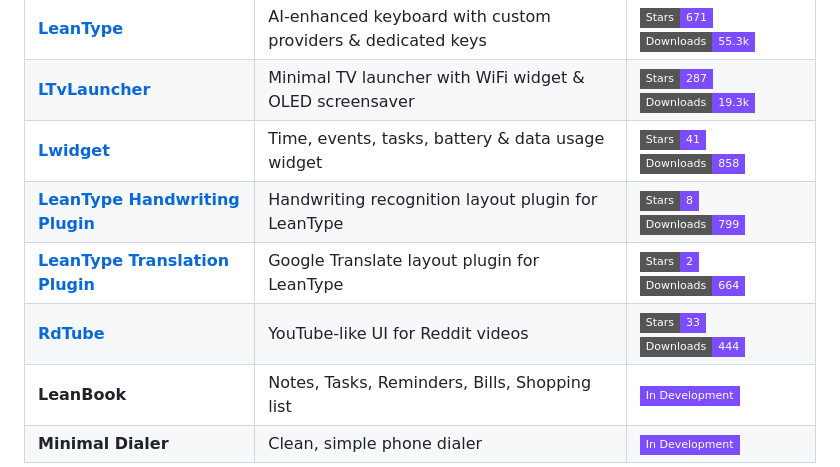
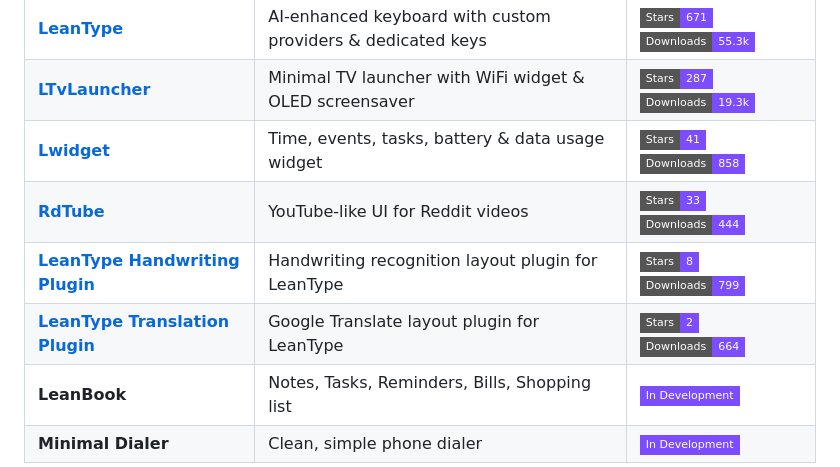
Before and after one commit to LeanBitLab/LeanBitLab, a Markdown page: README.md, the part around the change. Drawn GitHub-style; badges without logos.

Commit message:
style: move RdTube directly after Lwidget in README.md table

```diff
--- a/README.md
+++ b/README.md
@@ -33,9 +33,9 @@ We create open-source applications focused on **efficiency**, **privacy**, and *
 | **[LeanType](https://github.com/LeanBitLab/LeanType)** | AI-enhanced keyboard with custom providers & dedicated keys | [![Stars](https://img.shields.io/badge/Stars-671-7C4DFF?style=flat-square)](https://github.com/LeanBitLab/LeanType/stargazers) [![Downloads](https://img.shields.io/badge/Downloads-55.3k-7C4DFF?style=flat-square)](https://github.com/LeanBitLab/LeanType/releases/latest) |
 | **[LTvLauncher](https://github.com/leanbitlab-org/LtvLauncher)** | Minimal TV launcher with WiFi widget & OLED screensaver | [![Stars](https://img.shields.io/badge/Stars-287-7C4DFF?style=flat-square)](https://github.com/leanbitlab-org/LtvLauncher/stargazers) [![Downloads](https://img.shields.io/badge/Downloads-19.3k-7C4DFF?style=flat-square)](https://github.com/leanbitlab-org/LtvLauncher/releases/latest) |
 | **[Lwidget](https://github.com/LeanBitLab/Lwidget)** | Time, events, tasks, battery & data usage widget | [![Stars](https://img.shields.io/badge/Stars-41-7C4DFF?style=flat-square)](https://github.com/LeanBitLab/Lwidget/stargazers) [![Downloads](https://img.shields.io/badge/Downloads-858-7C4DFF?style=flat-square)](https://github.com/LeanBitLab/Lwidget/releases/latest) |
+| **[RdTube](https://github.com/LeanBitLab/RdTube)** | YouTube-like UI for Reddit videos | [![Stars](https://img.shields.io/badge/Stars-33-7C4DFF?style=flat-square)](https://github.com/LeanBitLab/RdTube/stargazers) [![Downloads](https://img.shields.io/badge/Downloads-444-7C4DFF?style=flat-square)](https://github.com/LeanBitLab/RdTube/releases/latest) |
 | **[LeanType Handwriting Plugin](https://github.com/LeanBitLab/Leantype-Handwriting-Plugin)** | Handwriting recognition layout plugin for LeanType | [![Stars](https://img.shields.io/badge/Stars-8-7C4DFF?style=flat-square)](https://github.com/LeanBitLab/Leantype-Handwriting-Plugin/stargazers) [![Downloads](https://img.shields.io/badge/Downloads-799-7C4DFF?style=flat-square)](https://github.com/LeanBitLab/Leantype-Handwriting-Plugin/releases/latest) |
 | **[LeanType Translation Plugin](https://github.com/LeanBitLab/Leantype-Translation-Plugin)** | Google Translate layout plugin for LeanType | [![Stars](https://img.shields.io/badge/Stars-2-7C4DFF?style=flat-square)](https://github.com/LeanBitLab/Leantype-Translation-Plugin/stargazers) [![Downloads](https://img.shields.io/badge/Downloads-664-7C4DFF?style=flat-square)](https://github.com/LeanBitLab/Leantype-Translation-Plugin/releases/latest) |
-| **[RdTube](https://github.com/LeanBitLab/RdTube)** | YouTube-like UI for Reddit videos | [![Stars](https://img.shields.io/badge/Stars-33-7C4DFF?style=flat-square)](https://github.com/LeanBitLab/RdTube/stargazers) [![Downloads](https://img.shields.io/badge/Downloads-444-7C4DFF?style=flat-square)](https://github.com/LeanBitLab/RdTube/releases/latest) |
 | **LeanBook** | Notes, Tasks, Reminders, Bills, Shopping list | [![In Development](https://img.shields.io/badge/-In_Development-7C4DFF?style=flat-square)](https://github.com/LeanBitLab) |
 | **Minimal Dialer** | Clean, simple phone dialer | [![In Development](https://img.shields.io/badge/-In_Development-7C4DFF?style=flat-square)](https://github.com/LeanBitLab) |
 
```
